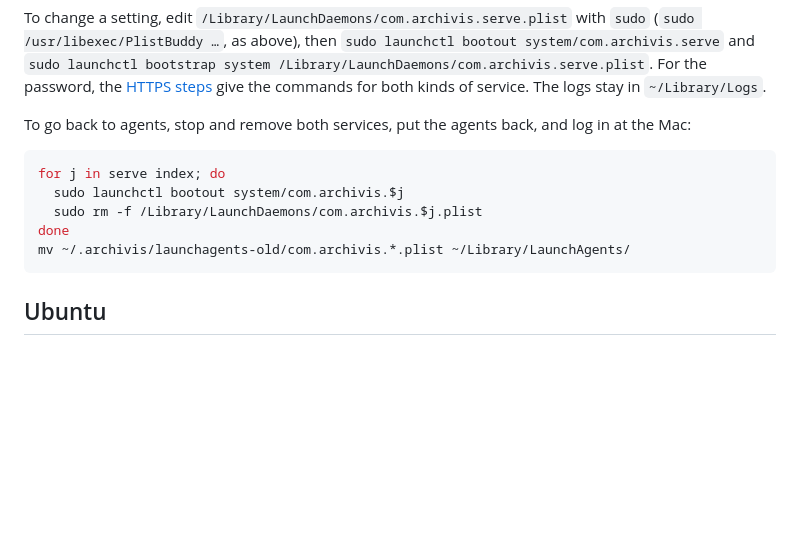
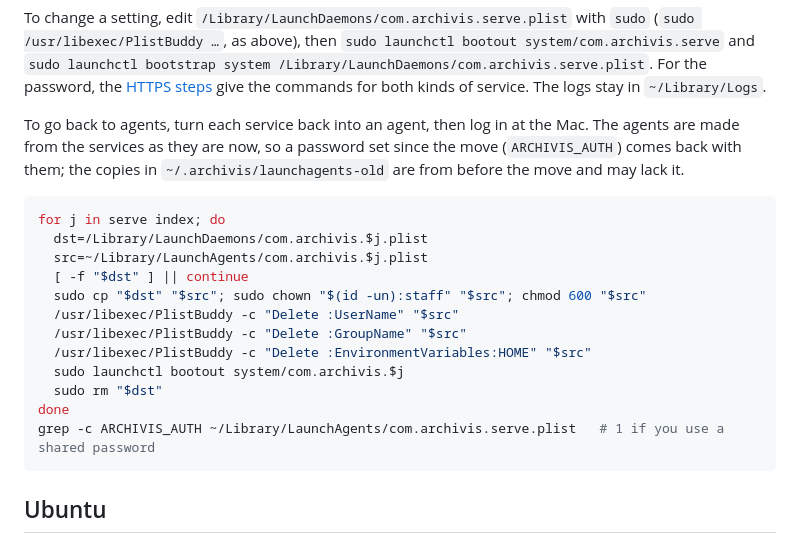
Before and after one commit to auteursoft/archivis, a Markdown page: DEPLOY.md, the part around the change. Drawn GitHub-style; blank space fills up the shorter version.

Commit message:
DEPLOY: going back to agents rebuilds them from the services as they are, keeping a password set since the move
Co-Authored-By: Claude Opus 5.5 <noreply@anthropic.com>
Claude-Session: https://claude.ai/code/session_01WwontTm7iEMh1uyZbQbJ9d

````diff
--- a/DEPLOY.md
+++ b/DEPLOY.md
@@ -290,15 +290,25 @@ system /Library/LaunchDaemons/com.archivis.serve.plist`. For the password,
 the [HTTPS steps](#using-it-from-other-devices) give the commands for both kinds of
 service. The logs stay in `~/Library/Logs`.
 
-To go back to agents, stop and remove both services, put the agents back,
-and log in at the Mac:
+To go back to agents, turn each service back into an agent, then log in at
+the Mac. The agents are made from the services as they are now, so a
+password set since the move (`ARCHIVIS_AUTH`) comes back with them; the
+copies in `~/.archivis/launchagents-old` are from before the move and may
+lack it.
 
 ```sh
 for j in serve index; do
+  dst=/Library/LaunchDaemons/com.archivis.$j.plist
+  src=~/Library/LaunchAgents/com.archivis.$j.plist
+  [ -f "$dst" ] || continue
+  sudo cp "$dst" "$src"; sudo chown "$(id -un):staff" "$src"; chmod 600 "$src"
+  /usr/libexec/PlistBuddy -c "Delete :UserName" "$src"
+  /usr/libexec/PlistBuddy -c "Delete :GroupName" "$src"
+  /usr/libexec/PlistBuddy -c "Delete :EnvironmentVariables:HOME" "$src"
   sudo launchctl bootout system/com.archivis.$j
-  sudo rm -f /Library/LaunchDaemons/com.archivis.$j.plist
+  sudo rm "$dst"
 done
-mv ~/.archivis/launchagents-old/com.archivis.*.plist ~/Library/LaunchAgents/
+grep -c ARCHIVIS_AUTH ~/Library/LaunchAgents/com.archivis.serve.plist   # 1 if you use a shared password
 ```
 
 ## Ubuntu
````
